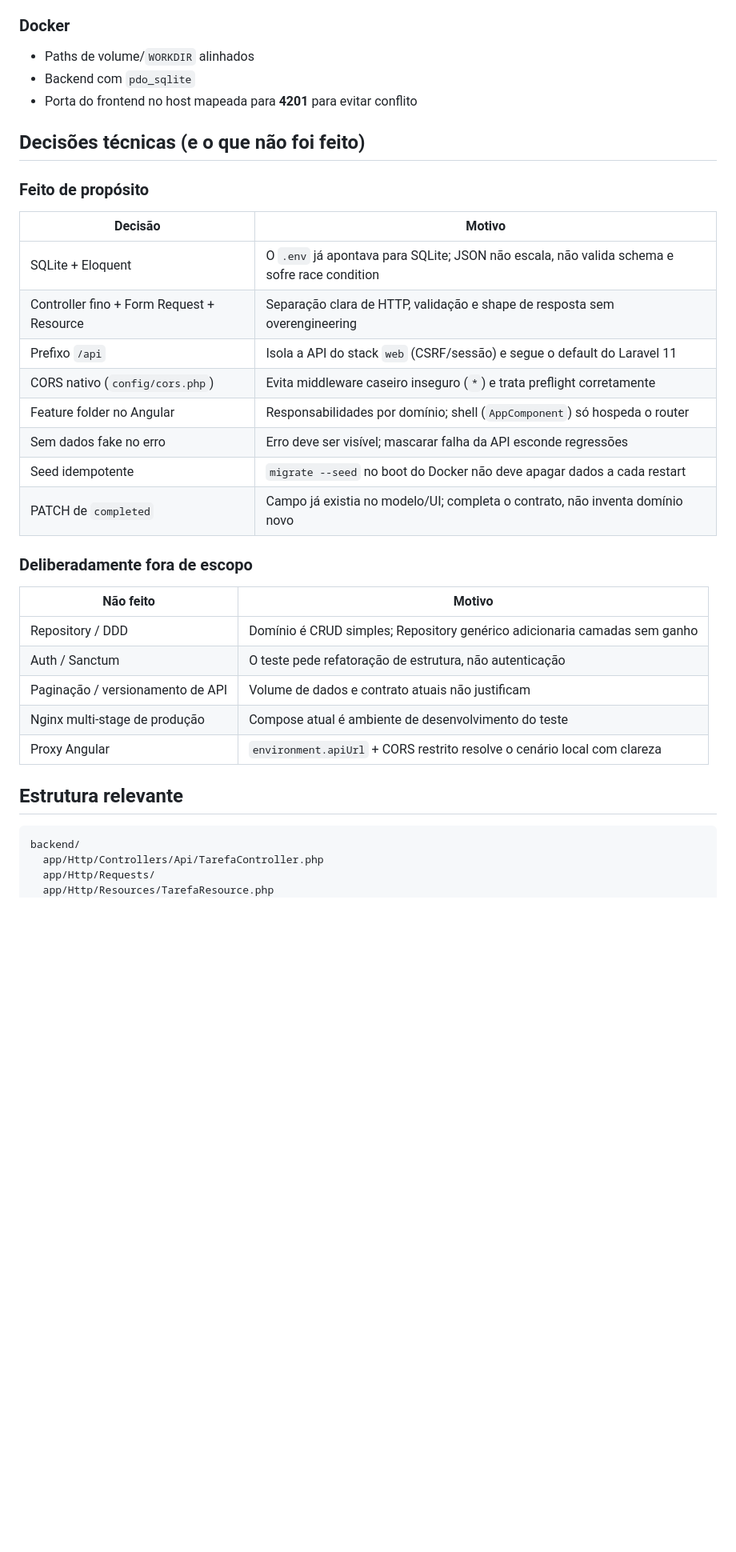
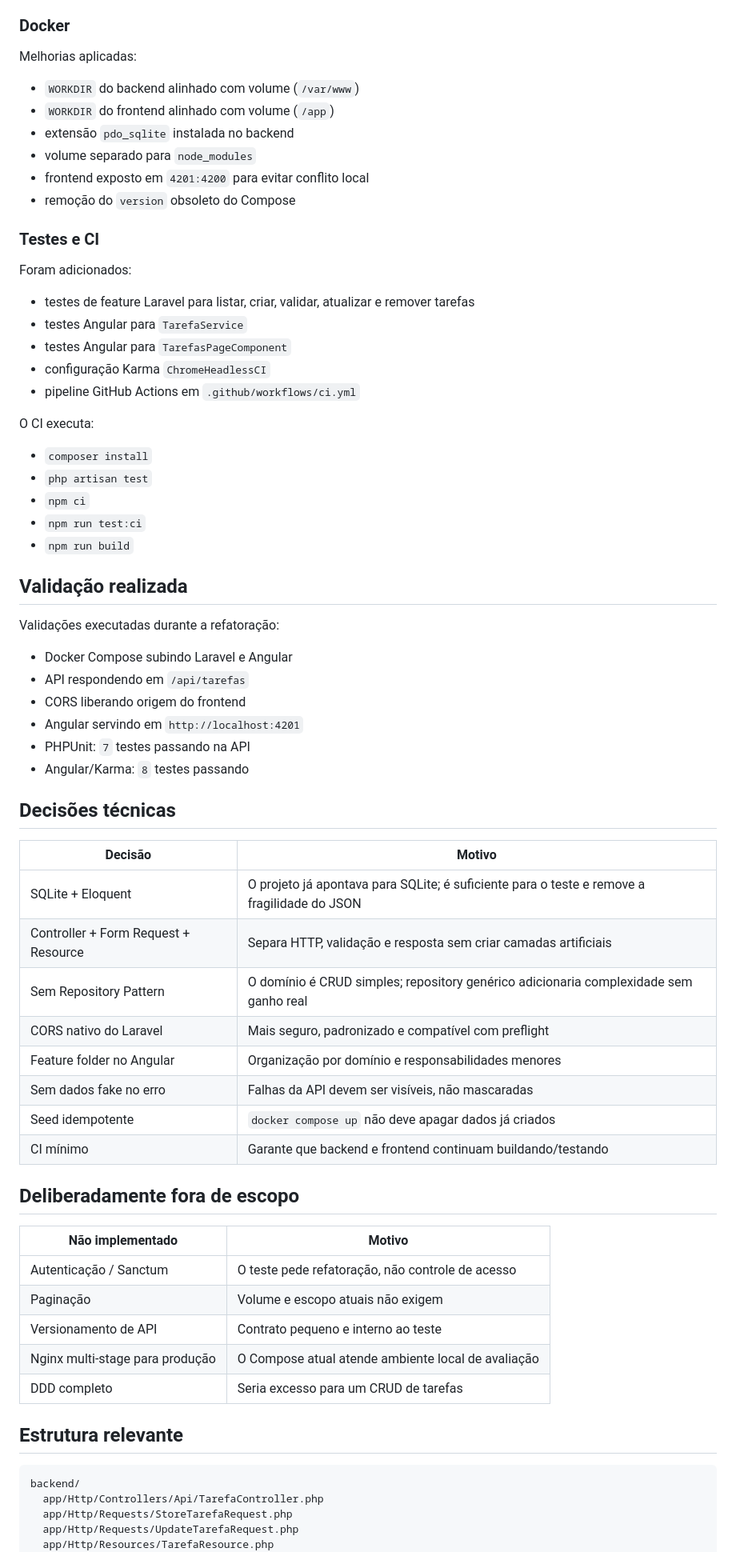
Before and after one commit to Tiagokochem/Starian, a Markdown page: README.md, the part around one of its changes. Shown at 80% size. Rendered like a GitHub page; blank space fills up the shorter version.

````diff
--- a/README.md
+++ b/README.md
@@ -65,40 +219,73 @@ Há também pipeline CI em `.github/workflows/ci.yml` (PHPUnit + `ng test` + `ng
 
 ### Docker
 
-- Paths de volume/`WORKDIR` alinhados
-- Backend com `pdo_sqlite`
-- Porta do frontend no host mapeada para **4201** para evitar conflito
+Melhorias aplicadas:
 
-## Decisões técnicas (e o que não foi feito)
+- `WORKDIR` do backend alinhado com volume (`/var/www`)
+- `WORKDIR` do frontend alinhado com volume (`/app`)
+- extensão `pdo_sqlite` instalada no backend
+- volume separado para `node_modules`
+- frontend exposto em `4201:4200` para evitar conflito local
+- remoção do `version` obsoleto do Compose
 
-### Feito de propósito
+### Testes e CI
+
+Foram adicionados:
+
+- testes de feature Laravel para listar, criar, validar, atualizar e remover tarefas
+- testes Angular para `TarefaService`
+- testes Angular para `TarefasPageComponent`
+- configuração Karma `ChromeHeadlessCI`
+- pipeline GitHub Actions em `.github/workflows/ci.yml`
+
+O CI executa:
+
+- `composer install`
+- `php artisan test`
+- `npm ci`
+- `npm run test:ci`
+- `npm run build`
+
+## Validação realizada
+
+Validações executadas durante a refatoração:
+
+- Docker Compose subindo Laravel e Angular
+- API respondendo em `/api/tarefas`
+- CORS liberando origem do frontend
+- Angular servindo em `http://localhost:4201`
+- PHPUnit: `7` testes passando na API
+- Angular/Karma: `8` testes passando
+
+## Decisões técnicas
 
 | Decisão | Motivo |
 |---------|--------|
-| SQLite + Eloquent | O `.env` já apontava para SQLite; JSON não escala, não valida schema e sofre race condition |
-| Controller fino + Form Request + Resource | Separação clara de HTTP, validação e shape de resposta sem overengineering |
-| Prefixo `/api` | Isola a API do stack `web` (CSRF/sessão) e segue o default do Laravel 11 |
-| CORS nativo (`config/cors.php`) | Evita middleware caseiro inseguro (`*`) e trata preflight corretamente |
-| Feature folder no Angular | Responsabilidades por domínio; shell (`AppComponent`) só hospeda o router |
-| Sem dados fake no erro | Erro deve ser visível; mascarar falha da API esconde regressões |
-| Seed idempotente | `migrate --seed` no boot do Docker não deve apagar dados a cada restart |
-| PATCH de `completed` | Campo já existia no modelo/UI; completa o contrato, não inventa domínio novo |
+| SQLite + Eloquent | O projeto já apontava para SQLite; é suficiente para o teste e remove a fragilidade do JSON |
+| Controller + Form Request + Resource | Separa HTTP, validação e resposta sem criar camadas artificiais |
+| Sem Repository Pattern | O domínio é CRUD simples; repository genérico adicionaria complexidade sem ganho real |
+| CORS nativo do Laravel | Mais seguro, padronizado e compatível com preflight |
+| Feature folder no Angular | Organização por domínio e responsabilidades menores |
+| Sem dados fake no erro | Falhas da API devem ser visíveis, não mascaradas |
+| Seed idempotente | `docker compose up` não deve apagar dados já criados |
+| CI mínimo | Garante que backend e frontend continuam buildando/testando |
 
-### Deliberadamente fora de escopo
+## Deliberadamente fora de escopo
 
-| Não feito | Motivo |
-|-----------|--------|
-| Repository / DDD | Domínio é CRUD simples; Repository genérico adicionaria camadas sem ganho |
-| Auth / Sanctum | O teste pede refatoração de estrutura, não autenticação |
-| Paginação / versionamento de API | Volume de dados e contrato atuais não justificam |
-| Nginx multi-stage de produção | Compose atual é ambiente de desenvolvimento do teste |
-| Proxy Angular | `environment.apiUrl` + CORS restrito resolve o cenário local com clareza |
+| Não implementado | Motivo |
+|------------------|--------|
+| Autenticação / Sanctum | O teste pede refatoração, não controle de acesso |
+| Paginação | Volume e escopo atuais não exigem |
+| Versionamento de API | Contrato pequeno e interno ao teste |
+| Nginx multi-stage para produção | O Compose atual atende ambiente local de avaliação |
+| DDD completo | Seria excesso para um CRUD de tarefas |
 
 ## Estrutura relevante
 
 ```text
 backend/
   app/Http/Controllers/Api/TarefaController.php
-  app/Http/Requests/
+  app/Http/Requests/StoreTarefaRequest.php
+  app/Http/Requests/UpdateTarefaRequest.php
   app/Http/Resources/TarefaResource.php
   app/Models/Tarefa.php
````
Also changed, not shown: other parts of README.md (+205 -28 lines).
